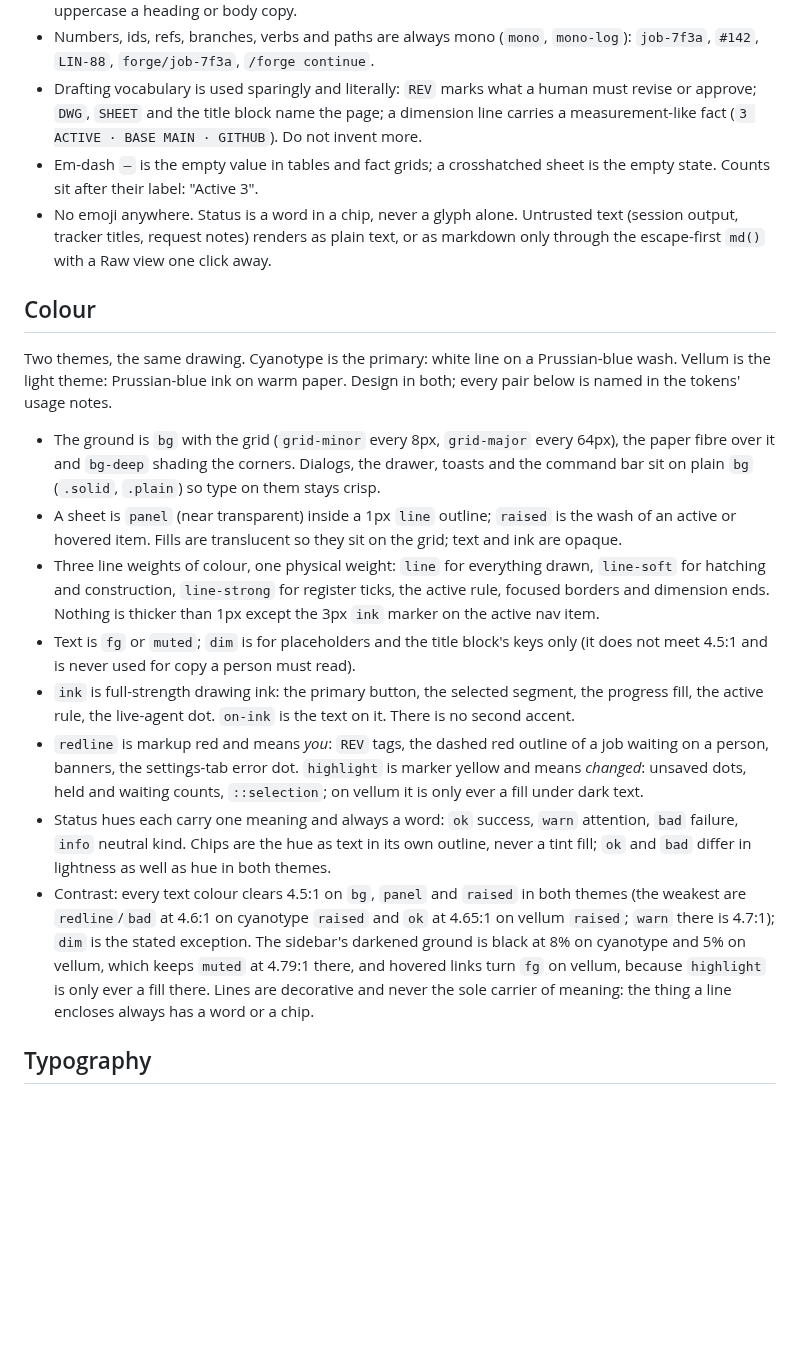
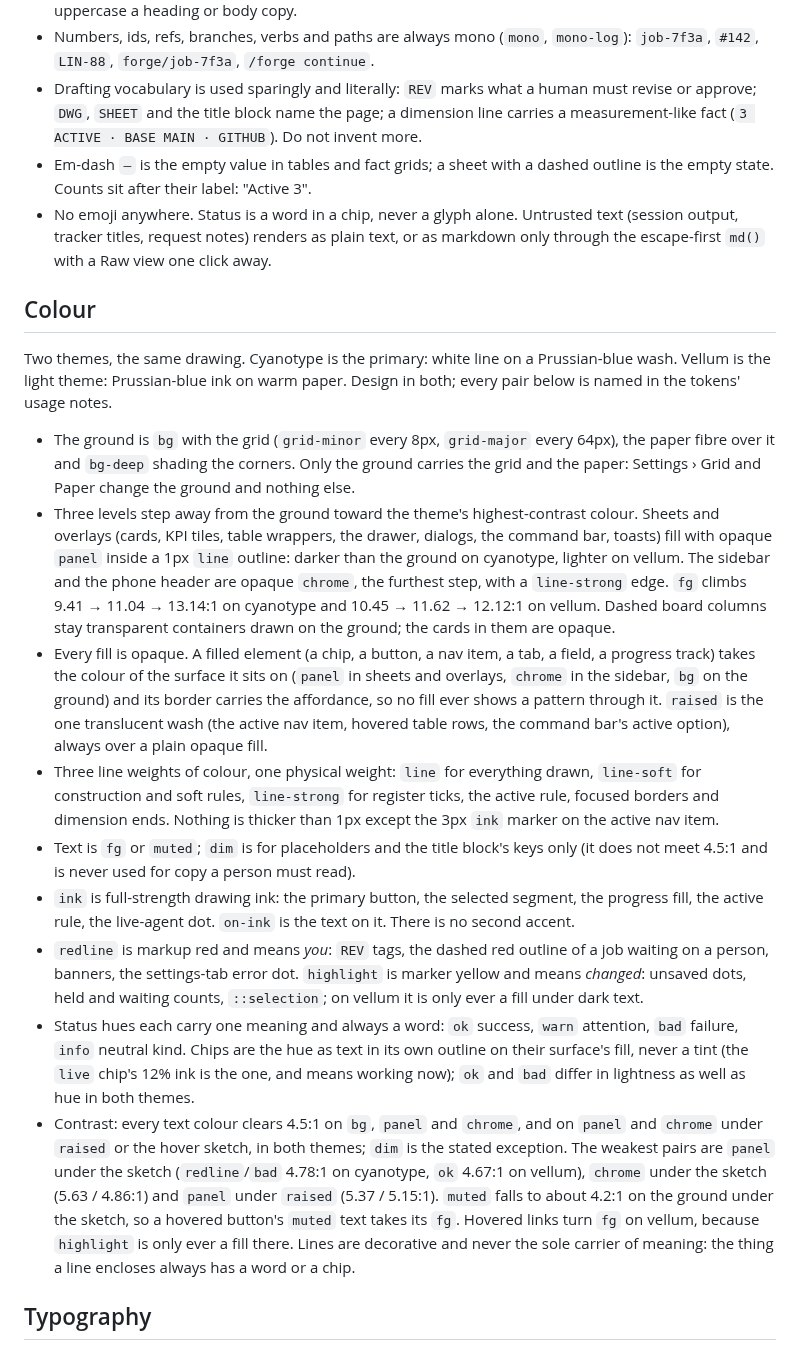
Before and after one commit to maxwellmattryan/forge, a Markdown page: design/README.md, the part around one of its changes. Drawn GitHub-style; blank space fills up the shorter version.

```diff
--- a/design/README.md
+++ b/design/README.md
@@ -7,21 +7,22 @@ Forge is a software factory for AI coding agents: you hand it a feature, a bug o
 - Sentence case for prose and titles. Uppercase belongs to the technical styles only: `nav`, `control`, `label` and `dim` are set in IBM Plex Mono with tracking, as a draughtsman letters a drawing. Never uppercase a heading or body copy.
 - Numbers, ids, refs, branches, verbs and paths are always mono (`mono`, `mono-log`): `job-7f3a`, `#142`, `LIN-88`, `forge/job-7f3a`, `/forge continue`.
 - Drafting vocabulary is used sparingly and literally: `REV` marks what a human must revise or approve; `DWG`, `SHEET` and the title block name the page; a dimension line carries a measurement-like fact (`3 ACTIVE · BASE MAIN · GITHUB`). Do not invent more.
-- Em-dash `—` is the empty value in tables and fact grids; a crosshatched sheet is the empty state. Counts sit after their label: "Active 3".
+- Em-dash `—` is the empty value in tables and fact grids; a sheet with a dashed outline is the empty state. Counts sit after their label: "Active 3".
 - No emoji anywhere. Status is a word in a chip, never a glyph alone. Untrusted text (session output, tracker titles, request notes) renders as plain text, or as markdown only through the escape-first `md()` with a Raw view one click away.
 
 ## Colour
 
 Two themes, the same drawing. Cyanotype is the primary: white line on a Prussian-blue wash. Vellum is the light theme: Prussian-blue ink on warm paper. Design in both; every pair below is named in the tokens' usage notes.
 
-- The ground is `bg` with the grid (`grid-minor` every 8px, `grid-major` every 64px), the paper fibre over it and `bg-deep` shading the corners. Dialogs, the drawer, toasts and the command bar sit on plain `bg` (`.solid`, `.plain`) so type on them stays crisp.
-- A sheet is `panel` (near transparent) inside a 1px `line` outline; `raised` is the wash of an active or hovered item. Fills are translucent so they sit on the grid; text and ink are opaque.
-- Three line weights of colour, one physical weight: `line` for everything drawn, `line-soft` for hatching and construction, `line-strong` for register ticks, the active rule, focused borders and dimension ends. Nothing is thicker than 1px except the 3px `ink` marker on the active nav item.
+- The ground is `bg` with the grid (`grid-minor` every 8px, `grid-major` every 64px), the paper fibre over it and `bg-deep` shading the corners. Only the ground carries the grid and the paper: Settings › Grid and Paper change the ground and nothing else.
+- Three levels step away from the ground toward the theme's highest-contrast colour. Sheets and overlays (cards, KPI tiles, table wrappers, the drawer, dialogs, the command bar, toasts) fill with opaque `panel` inside a 1px `line` outline: darker than the ground on cyanotype, lighter on vellum. The sidebar and the phone header are opaque `chrome`, the furthest step, with a `line-strong` edge. `fg` climbs 9.41 → 11.04 → 13.14:1 on cyanotype and 10.45 → 11.62 → 12.12:1 on vellum. Dashed board columns stay transparent containers drawn on the ground; the cards in them are opaque.
+- Every fill is opaque. A filled element (a chip, a button, a nav item, a tab, a field, a progress track) takes the colour of the surface it sits on (`panel` in sheets and overlays, `chrome` in the sidebar, `bg` on the ground) and its border carries the affordance, so no fill ever shows a pattern through it. `raised` is the one translucent wash (the active nav item, hovered table rows, the command bar's active option), always over a plain opaque fill.
+- Three line weights of colour, one physical weight: `line` for everything drawn, `line-soft` for construction and soft rules, `line-strong` for register ticks, the active rule, focused borders and dimension ends. Nothing is thicker than 1px except the 3px `ink` marker on the active nav item.
 - Text is `fg` or `muted`; `dim` is for placeholders and the title block's keys only (it does not meet 4.5:1 and is never used for copy a person must read).
 - `ink` is full-strength drawing ink: the primary button, the selected segment, the progress fill, the active rule, the live-agent dot. `on-ink` is the text on it. There is no second accent.
 - `redline` is markup red and means *you*: `REV` tags, the dashed red outline of a job waiting on a person, banners, the settings-tab error dot. `highlight` is marker yellow and means *changed*: unsaved dots, held and waiting counts, `::selection`; on vellum it is only ever a fill under dark text.
-- Status hues each carry one meaning and always a word: `ok` success, `warn` attention, `bad` failure, `info` neutral kind. Chips are the hue as text in its own outline, never a tint fill; `ok` and `bad` differ in lightness as well as hue in both themes.
-- Contrast: every text colour clears 4.5:1 on `bg`, `panel` and `raised` in both themes (the weakest are `redline`/`bad` at 4.6:1 on cyanotype `raised` and `ok` at 4.65:1 on vellum `raised`; `warn` there is 4.7:1); `dim` is the stated exception. The sidebar's darkened ground is black at 8% on cyanotype and 5% on vellum, which keeps `muted` at 4.79:1 there, and hovered links turn `fg` on vellum, because `highlight` is only ever a fill there. Lines are decorative and never the sole carrier of meaning: the thing a line encloses always has a word or a chip.
+- Status hues each carry one meaning and always a word: `ok` success, `warn` attention, `bad` failure, `info` neutral kind. Chips are the hue as text in its own outline on their surface's fill, never a tint (the `live` chip's 12% ink is the one, and means working now); `ok` and `bad` differ in lightness as well as hue in both themes.
+- Contrast: every text colour clears 4.5:1 on `bg`, `panel` and `chrome`, and on `panel` and `chrome` under `raised` or the hover sketch, in both themes; `dim` is the stated exception. The weakest pairs are `panel` under the sketch (`redline`/`bad` 4.78:1 on cyanotype, `ok` 4.67:1 on vellum), `chrome` under the sketch (5.63 / 4.86:1) and `panel` under `raised` (5.37 / 5.15:1). `muted` falls to about 4.2:1 on the ground under the sketch, so a hovered button's `muted` text takes its `fg`. Hovered links turn `fg` on vellum, because `highlight` is only ever a fill there. Lines are decorative and never the sole carrier of meaning: the thing a line encloses always has a word or a chip.
 
 ## Typography
 
```
Also changed, not shown: other parts of design/README.md (+11 -11 lines), assets/screenshots/job-drawer.png, assets/screenshots/pipeline.png, assets/screenshots/settings-appearance.png, 5 other files.
